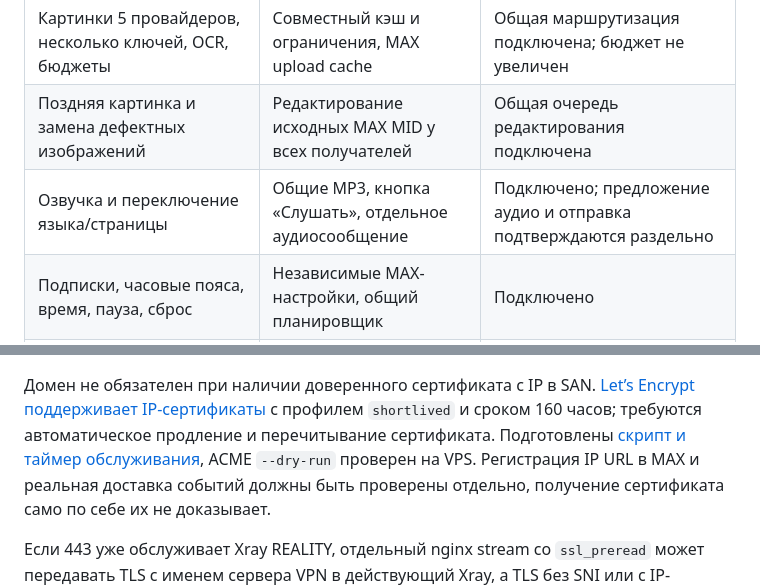
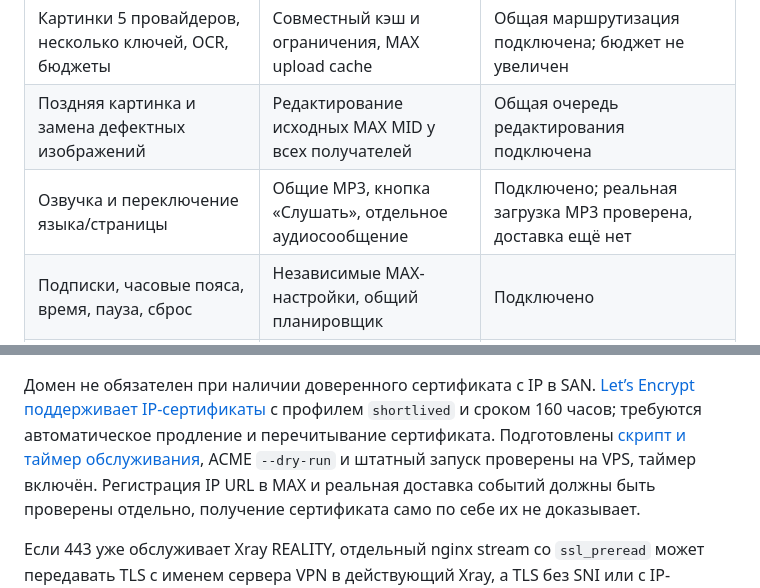
Before and after one commit to Xsenus/BibleMessengerBot, a Markdown page: docs/MAX.md, 2 parts joined by grey strips. Rendered like a GitHub page.

```diff
--- a/docs/MAX.md
+++ b/docs/MAX.md
@@ -42,7 +42,7 @@ API. Локальный `max-web` healthy. Публичная доставка
 | Все переводы, языки, оригинальный текст, лицензии | Тот же корпус и выбор в отдельной карточке | Общие обработчики подключены |
 | Картинки 5 провайдеров, несколько ключей, OCR, бюджеты | Совместный кэш и ограничения, MAX upload cache | Общая маршрутизация подключена; бюджет не увеличен |
 | Поздняя картинка и замена дефектных изображений | Редактирование исходных MAX MID у всех получателей | Общая очередь редактирования подключена |
-| Озвучка и переключение языка/страницы | Общие MP3, кнопка «Слушать», отдельное аудиосообщение | Подключено; предложение аудио и отправка подтверждаются раздельно |
+| Озвучка и переключение языка/страницы | Общие MP3, кнопка «Слушать», отдельное аудиосообщение | Подключено; реальная загрузка MP3 проверена, доставка ещё нет |
 | Подписки, часовые пояса, время, пауза, сброс | Независимые MAX-настройки, общий планировщик | Подключено |
 | Подготовка за сутки, молитвы 09:38/21:13 | Те же пакеты и местные часы; без строки IANA в молитве | Общая подготовка и диспетчер подключены |
 | Группы, каналы, проверка администраторов | Права MAX проверять при каждой операции | Реализованы, отзыв права записи отключает подписки |
@@ -129,7 +129,8 @@ docker compose --profile max up -d max-web maxbot
 [Let’s Encrypt поддерживает IP-сертификаты](https://letsencrypt.org/2026/03/11/shorter-certs-certbot.html)
 с профилем `shortlived` и сроком 160 часов; требуются автоматическое продление
 и перечитывание сертификата. Подготовлены [скрипт и таймер обслуживания](MAX_HTTPS.md),
-ACME `--dry-run` проверен на VPS. Регистрация IP URL в MAX и реальная доставка событий
+ACME `--dry-run` и штатный запуск проверены на VPS, таймер включён.
+Регистрация IP URL в MAX и реальная доставка событий
 должны быть проверены отдельно, получение сертификата само по себе их не доказывает.
 
 Если 443 уже обслуживает Xray REALITY, отдельный nginx stream со `ssl_preread`
```
Also changed, not shown: docs/MAX_HTTPS.md (+6 -0 lines), docs/VALIDATION.md (+16 -1 lines).
